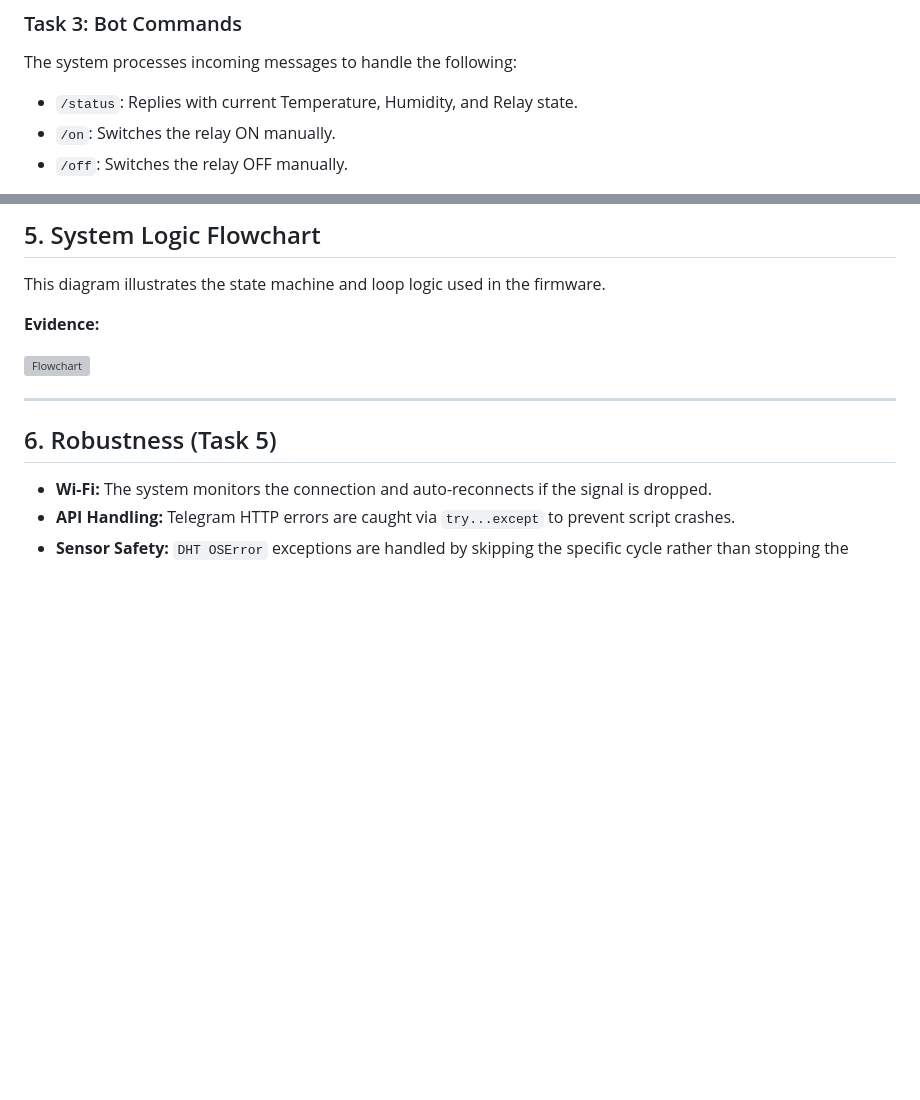
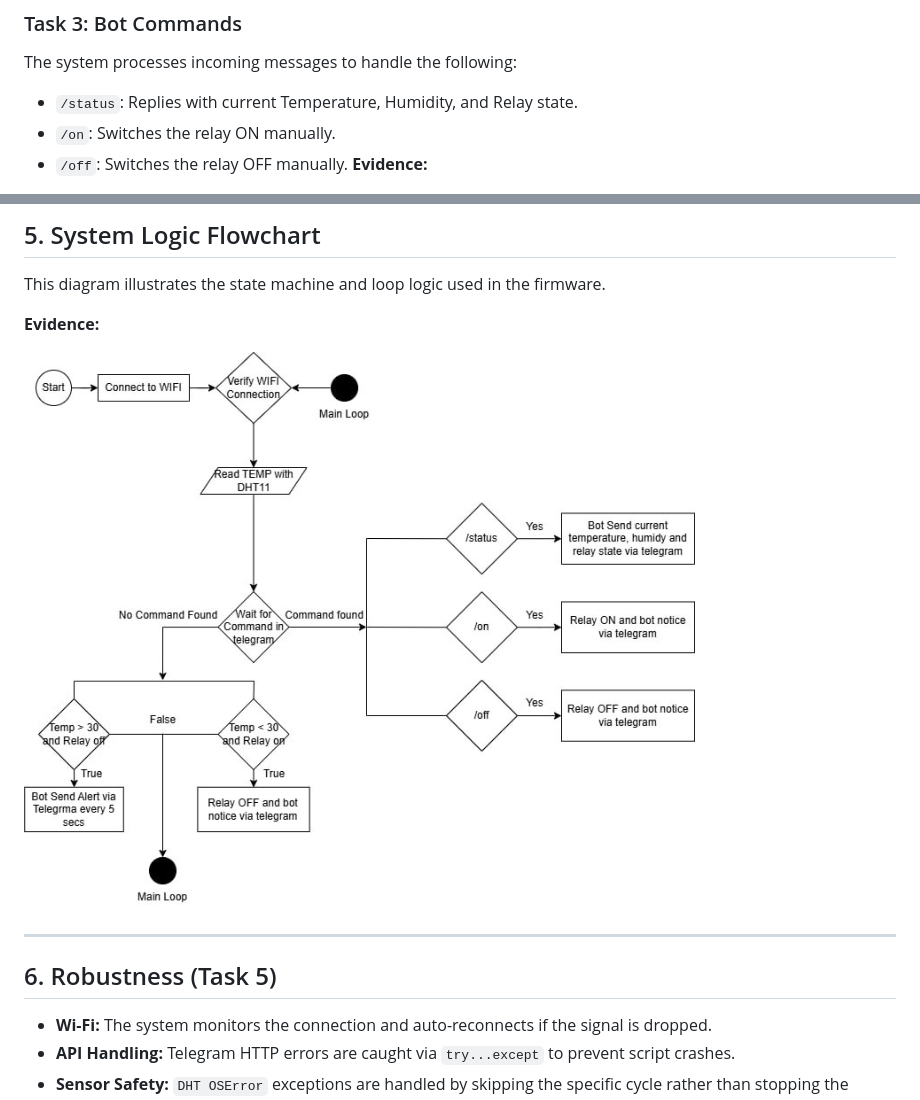
Before and after one commit to ChenChanveasna/spring_2026_iot_003_group_2, a Markdown page: Lab 1/README.md, 2 parts joined by grey strips. Drawn GitHub-style; pictures changed too: Lab 1/images/photo_2026-01-24_21-09-46.jpg (added); blank space fills up the shorter version; grey boxes are pictures that could not be loaded.

```diff
--- a/Lab 1/README.md
+++ b/Lab 1/README.md
@@ -55,4 +55,5 @@ The system processes incoming messages to handle the following:
 - `/status`: Replies with current Temperature, Humidity, and Relay state.
 - `/on`: Switches the relay ON manually.
 - `/off`: Switches the relay OFF manually.
+**Evidence:**
 
@@ -77,8 +79,7 @@ This diagram illustrates the state machine and loop logic used in the firmware.
 
 **Evidence:**
 
-
-![Flowchart](images/your_flowchart.png)
+![Flowchart](images/photo_2026-01-24_21-09-46.jpg)
 
 ---
 
```
Also changed, not shown: other parts of Lab 1/README.md (+3 -2 lines), Lab 1/images/Screenshot 2026-01-24 at 9.24.19 at night.png (added), 1 other file.
